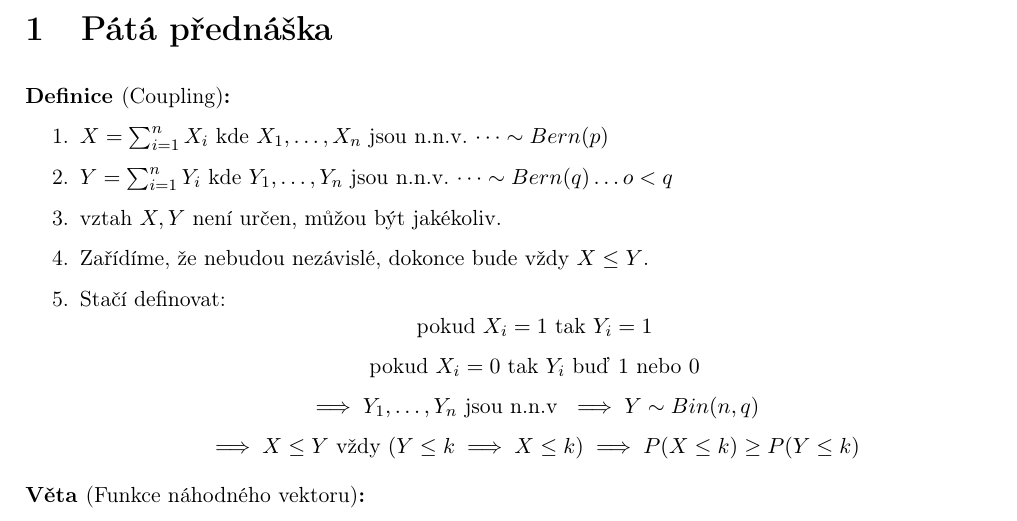
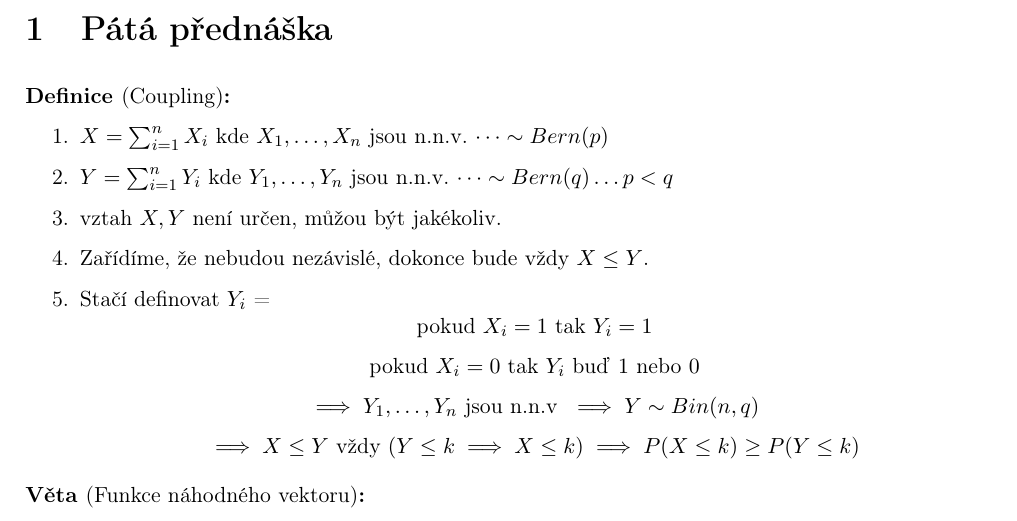
Before and after one commit to 3O11/mff-poznamky, a LaTeX document (Pravdepodobnost-Statistika-1/Lectures/05.tex): part of page 1 of 2, cut so that both start at the same text. Compiled offline with pdfLaTeX.

Commit message:
Update 05.tex

```diff
--- a/Pravdepodobnost-Statistika-1/Lectures/05.tex
+++ b/Pravdepodobnost-Statistika-1/Lectures/05.tex
@@ -16,10 +16,10 @@
 
     \begin{enumerate}
         \item $X = \sum^n_{i=1} X_i$ kde $X_1,\dots , X_n$ jsou n.n.v. $\dots \sim Bern(p)$
-        \item $Y = \sum^n_{i=1} Y_i$ kde $Y_1,\dots , Y_n$ jsou n.n.v. $\dots \sim Bern(q) \dots o < q$
+        \item $Y = \sum^n_{i=1} Y_i$ kde $Y_1,\dots , Y_n$ jsou n.n.v. $\dots \sim Bern(q) \dots p < q$
         \item vztah $X,Y$ není určen, můžou být jakékoliv.
         \item Zařídíme, že nebudou nezávislé, dokonce bude vždy $X \leq Y$.
-        \item Stačí definovat:
+        \item Stačí definovat $Y_i$ =
         \[\text{pokud } X_i = 1 \text{ tak } Y_i = 1\]
         \[\text{pokud } X_i = 0 \text{ tak } Y_i \text{ buď } 1 \text{ nebo }0\]
         \[\implies Y_1,\dots,Y_n \text{ jsou n.n.v } \implies Y \sim Bin(n,q)\]
```
